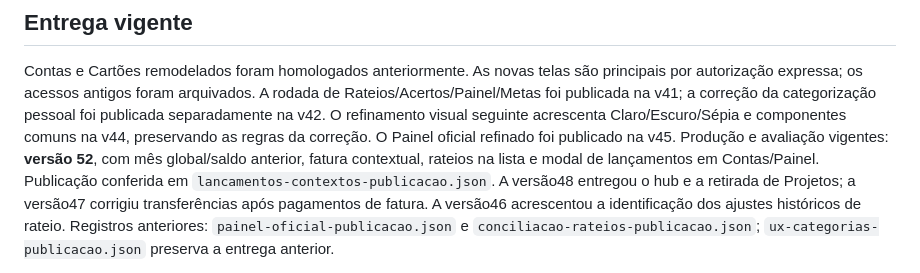
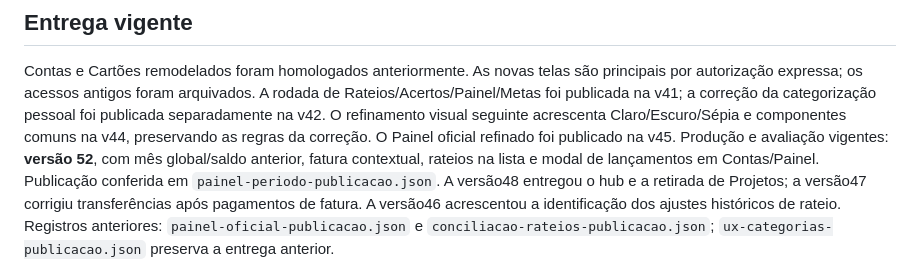
Before and after one commit to antoniolbfj/mukirana, a Markdown page: docs/pendencias-requisitos.md, the part around the change. GitHub-like rendering.

Commit message:
Atualiza referencia da publicacao vigente no backlog

```diff
--- a/docs/pendencias-requisitos.md
+++ b/docs/pendencias-requisitos.md
@@ -12,7 +12,7 @@ Claro/Escuro/Sépia e componentes comuns na v44, preservando as regras da corre
 O Painel oficial refinado foi publicado na v45. Produção e avaliação vigentes:
 **versão 52**, com mês global/saldo anterior, fatura contextual, rateios na lista e
 modal de lançamentos em Contas/Painel. Publicação conferida em
-`lancamentos-contextos-publicacao.json`. A versão48 entregou o hub e a retirada
+`painel-periodo-publicacao.json`. A versão48 entregou o hub e a retirada
 de Projetos; a versão47 corrigiu transferências após pagamentos de fatura.
 A versão46 acrescentou a identificação dos ajustes históricos de rateio. Registros anteriores:
 `painel-oficial-publicacao.json` e `conciliacao-rateios-publicacao.json`;
```
